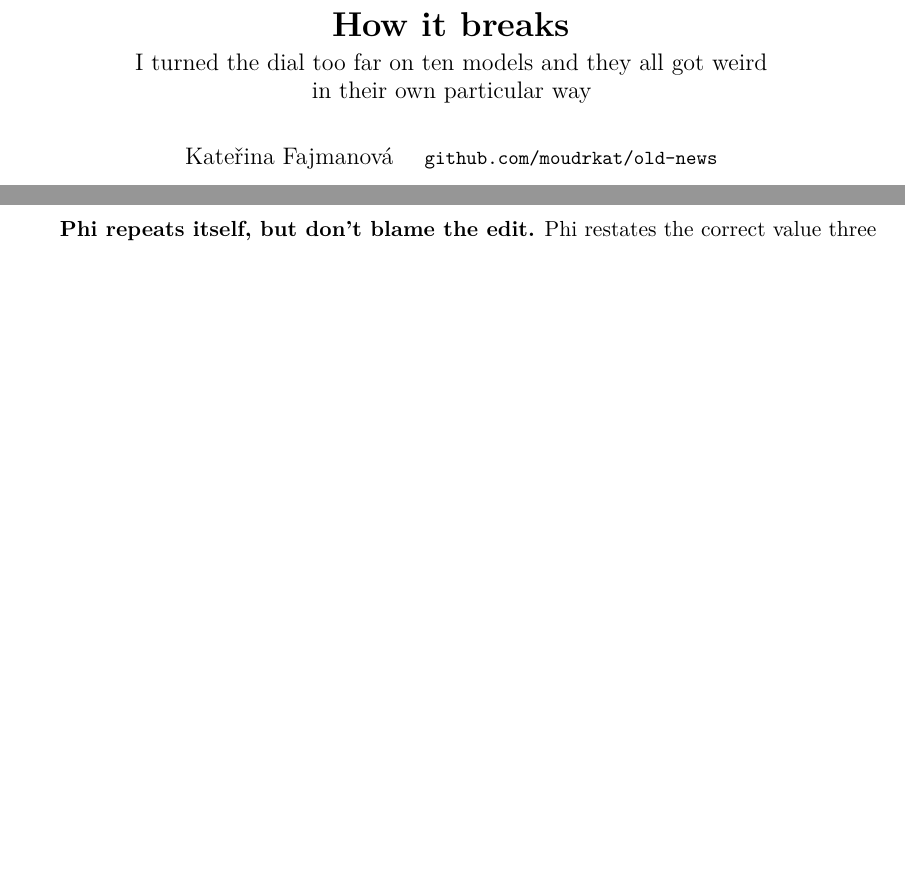
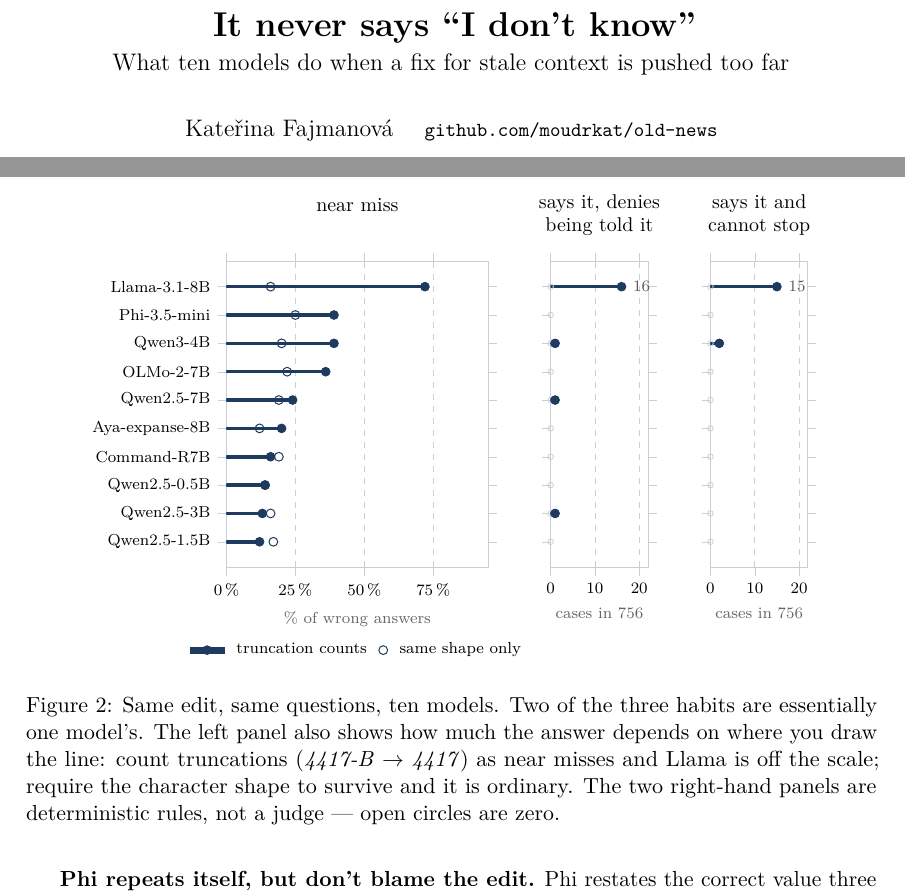
Before and after one commit to moudrkat/old-news, a LaTeX document (results/failure_modes.tex): two parts of pages 1 and 3 of 3 before the commit and two parts of pages 1 and 3 of 4 after it, joined at a grey line, cut at the place of the change, the shorter picture padded with empty space. Compiled offline with pdfLaTeX.

Commit message:
titulek, druhy obrazek, a near-miss podil pres vsech deset modelu
Titulek je ted to, co se opravdu naslo: model nikdy nerekne "nevim". Podtitul
drzi kontext (stary kontext, prehnany zasah, deset modelu).

Druhy obrazek ukazuje povahy vedle sebe: tri panely, stejna osa modelu. Dva
z tech tri navyku patri jednomu modelu, a to je videt na prvni pohled lip nez
z vety. Levy panel navic ukazuje, jak moc zalezi na definici -- plne kolecko
je pravidlo, ktere pocita zkraceni, prazdne je pravidlo na tvar retezce.
S prvnim je Llama na 72 %, s druhym je uplne obycejna. To je poctivejsi nez
vybrat si to vyssi cislo.

examples/near_rates.py to pravidlo drzi v kodu, bez GPU a bez API, a pocita
ho pro vsech deset modelu -- atlas mel osm a tri z nich o jeden az dva body
jinde (ad-hoc pruchod), coz je v results/failure_modes.md napsane.

Co-Authored-By: Claude Opus 5 (1M context) <noreply@anthropic.com>

```diff
--- a/results/failure_modes.tex
+++ b/results/failure_modes.tex
@@ -11,6 +11,7 @@
 \usepackage{xcolor}
 \usepackage{pgfplots}
 \pgfplotsset{compat=1.18}
+\usepgfplotslibrary{groupplots}
 \usepackage[colorlinks=true,linkcolor=black,urlcolor=teal]{hyperref}
 \usepackage{titlesec}
 
@@ -22,9 +23,8 @@
 
 \newenvironment{specimen}{\begin{quote}\itshape\small}{\end{quote}}
 
-\title{\vspace{-1.6cm}\textbf{How it breaks}\\[1mm]
-  \large I turned the dial too far on ten models and they all got weird\\
-  \large in their own particular way}
+\title{\vspace{-1.6cm}\textbf{It never says ``I don't know''}\\[1mm]
+  \large What ten models do when a fix for stale context is pushed too far}
 \author{Kateřina Fajmanová \quad\small\texttt{github.com/moudrkat/old-news}}
 \date{\small\today}
 
@@ -132,6 +132,88 @@ candidate, which is the kind that looks like a hallucination.}
 This was the part I did not see coming. The mechanism is shared; the personality
 is not.
 
+\begin{figure}[h]
+\centering
+\begin{tikzpicture}
+\pgfplotsset{
+  modepanel/.style={
+    height=6.6cm, y=0.5cm,
+    symbolic y coords={Qwen2.5-1.5B,Qwen2.5-3B,Qwen2.5-0.5B,Command-R7B,
+                       Aya-expanse-8B,Qwen2.5-7B,OLMo-2-7B,Qwen3-4B,
+                       Phi-3.5-mini,Llama-3.1-8B},
+    ytick=data, xmin=0,
+    tick align=outside, tick style={rule}, axis line style={rule},
+    xmajorgrids=true, grid style={rule, dashed, line width=0.3pt},
+    title style={font=\small, align=center, yshift=1mm},
+    xlabel style={font=\scriptsize, color=black!60},
+    tick label style={font=\scriptsize},
+    every node near coord/.append style={font=\scriptsize, color=black!65,
+                                         xshift=2pt},
+    nodes near coords align={right},
+  },
+}
+\begin{groupplot}[
+  group style={group size=3 by 1, horizontal sep=1.1cm,
+               y descriptions at=edge left},
+  modepanel,
+]
+
+\nextgroupplot[width=6.2cm, xmax=95, title={near miss\\\phantom{X}},
+  xlabel={\% of wrong answers}, xtick={0,25,50,75}, xticklabel={\pgfmathprintnumber{\tick}\,\%},
+  legend style={at={(0.5,-0.22)}, anchor=north, draw=none, font=\scriptsize,
+                legend columns=2, column sep=4pt},
+  legend cell align=left]
+\addplot+[xbar, bar width=1.2pt, color=ink, fill=ink, draw=ink,
+          mark=*, mark size=2.2pt, mark options={fill=ink, draw=ink},
+          nodes near coords,
+          point meta=explicit symbolic]
+coordinates {(12,Qwen2.5-1.5B)[] (13,Qwen2.5-3B)[] (14,Qwen2.5-0.5B)[]
+  (16,Command-R7B)[] (20,Aya-expanse-8B)[] (24,Qwen2.5-7B)[] (36,OLMo-2-7B)[]
+  (39,Qwen3-4B)[] (39,Phi-3.5-mini)[] (72,Llama-3.1-8B)[]};
+\addlegendentry{truncation counts}
+\addplot+[only marks, mark=o, mark size=2.2pt, color=ink,
+          mark options={draw=ink, fill=white, line width=0.5pt}]
+coordinates {(17,Qwen2.5-1.5B) (16,Qwen2.5-3B) (14,Qwen2.5-0.5B)
+  (19,Command-R7B) (12,Aya-expanse-8B) (19,Qwen2.5-7B) (22,OLMo-2-7B)
+  (20,Qwen3-4B) (25,Phi-3.5-mini) (16,Llama-3.1-8B)};
+\addlegendentry{same shape only}
+
+\nextgroupplot[width=3.3cm, xmax=22, title={says it, denies\\being told it},
+  xlabel={cases in 756}, xtick={0,10,20}]
+\addplot+[only marks, mark=o, mark size=1.4pt, color=rule,
+          mark options={draw=rule, fill=white}]
+coordinates {(0,Qwen2.5-1.5B) (0,Qwen2.5-3B) (0,Qwen2.5-0.5B) (0,Command-R7B)
+  (0,Aya-expanse-8B) (0,Qwen2.5-7B) (0,OLMo-2-7B) (0,Qwen3-4B)
+  (0,Phi-3.5-mini) (0,Llama-3.1-8B)};
+\addplot+[xbar, bar width=1.2pt, color=ink, fill=ink, draw=ink,
+          mark=*, mark size=2.2pt, mark options={fill=ink, draw=ink},
+          nodes near coords,
+          point meta=explicit symbolic]
+coordinates {(1,Qwen2.5-3B)[] (1,Qwen2.5-7B)[] (1,Qwen3-4B)[]
+  (16,Llama-3.1-8B)[16]};
+
+\nextgroupplot[width=3.3cm, xmax=22, title={says it and\\cannot stop},
+  xlabel={cases in 756}, xtick={0,10,20}]
+\addplot+[only marks, mark=o, mark size=1.4pt, color=rule,
+          mark options={draw=rule, fill=white}]
+coordinates {(0,Qwen2.5-1.5B) (0,Qwen2.5-3B) (0,Qwen2.5-0.5B) (0,Command-R7B)
+  (0,Aya-expanse-8B) (0,Qwen2.5-7B) (0,OLMo-2-7B) (0,Qwen3-4B)
+  (0,Phi-3.5-mini) (0,Llama-3.1-8B)};
+\addplot+[xbar, bar width=1.2pt, color=ink, fill=ink, draw=ink,
+          mark=*, mark size=2.2pt, mark options={fill=ink, draw=ink},
+          nodes near coords,
+          point meta=explicit symbolic]
+coordinates {(2,Qwen3-4B)[] (15,Llama-3.1-8B)[15]};
+\end{groupplot}
+\end{tikzpicture}
+\caption{Same edit, same questions, ten models. Two of the three habits are
+essentially one model's. The left panel also shows how much the answer depends
+on where you draw the line: count truncations (\emph{4417-B} $\to$ \emph{4417})
+as near misses and Llama is off the scale; require the character shape to
+survive and it is ordinary. The two right-hand panels are deterministic rules,
+not a judge --- open circles are zero.}
+\end{figure}
+
 \textbf{Llama talks.} It is the only model in the set that argues with itself.
 It says the right thing and then takes it back --- \emph{``Bubbles, no, I made a
 mistake, you didn't tell me that''} --- or says it over and over without ever
```
Also changed, not shown: results/failure_modes.md (+20 -3 lines), results/failure_modes.pdf, 4 other files.
